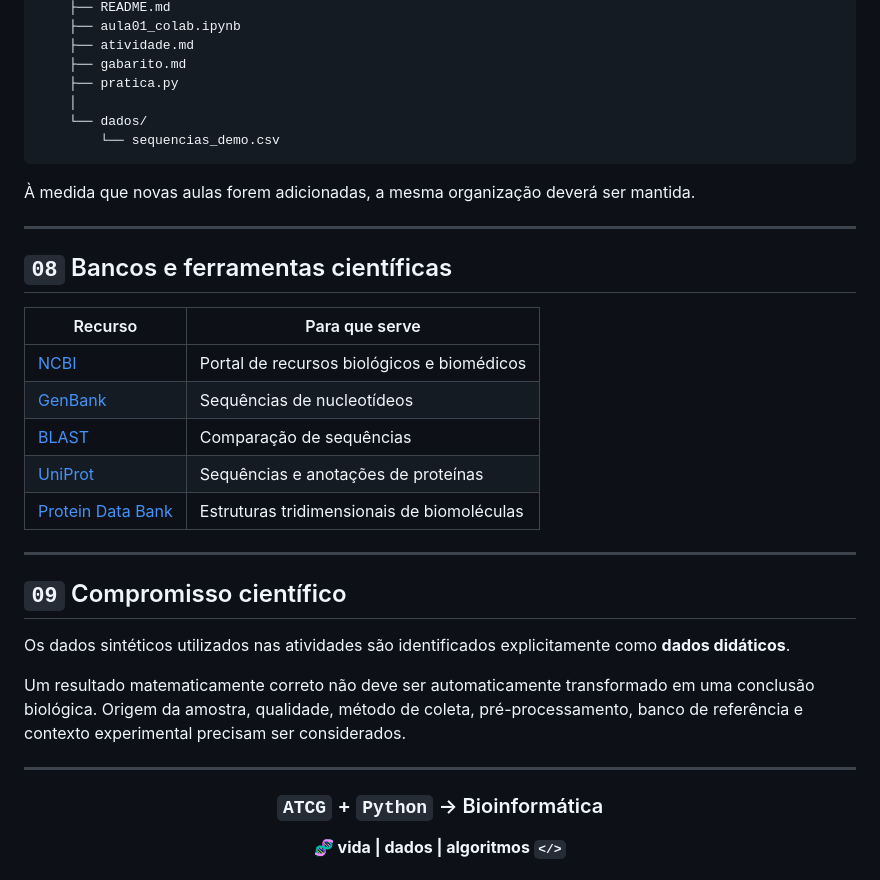
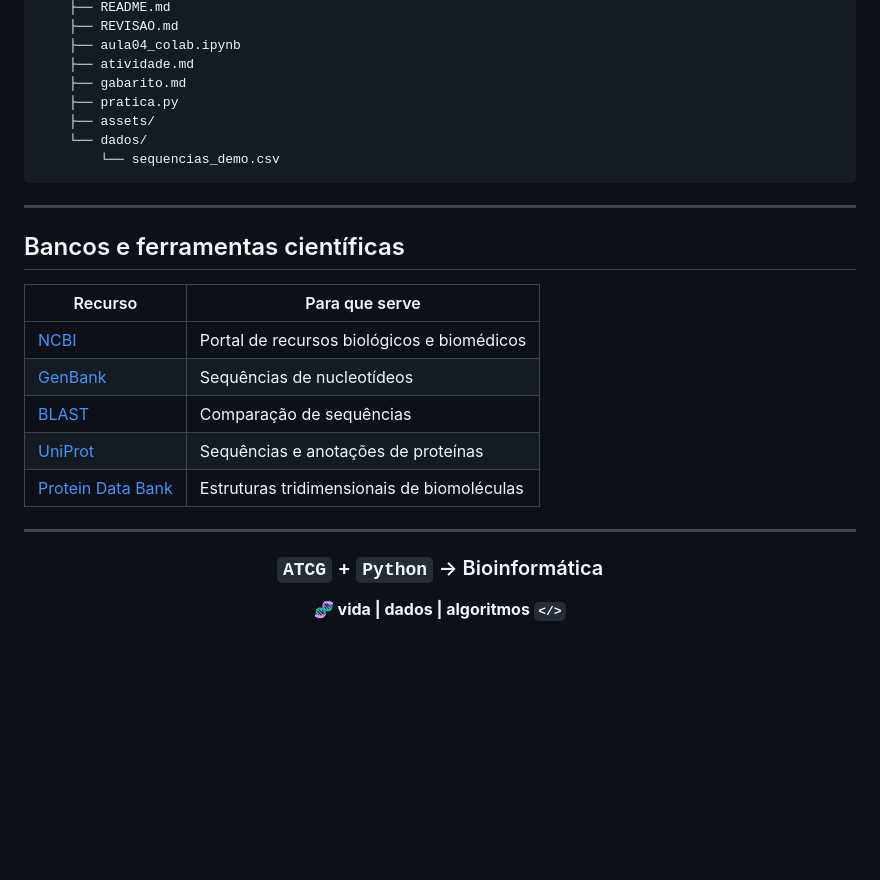
Before and after one commit to deniaulainfead23/bioinformatica, a Markdown page: README.md, the part around one of its changes. Drawn GitHub-style; blank space fills up the shorter version.

````diff
--- a/README.md
+++ b/README.md
@@ -135,18 +168,17 @@ bioinformatica/
     ├── README.md
-    ├── aula01_colab.ipynb
+    ├── REVISAO.md
+    ├── aula04_colab.ipynb
     ├── atividade.md
     ├── gabarito.md
     ├── pratica.py
-    │
+    ├── assets/
     └── dados/
         └── sequencias_demo.csv
 ```
 
-À medida que novas aulas forem adicionadas, a mesma organização deverá ser mantida.
-
 ---
 
-## `08` Bancos e ferramentas científicas
+## Bancos e ferramentas científicas
 
 | Recurso | Para que serve |
 |---|---|
@@ -158,14 +190,6 @@ bioinformatica/
 
 ---
 
-## `09` Compromisso científico
-
-Os dados sintéticos utilizados nas atividades são identificados explicitamente como **dados didáticos**.
-
-Um resultado matematicamente correto não deve ser automaticamente transformado em uma conclusão biológica. Origem da amostra, qualidade, método de coleta, pré-processamento, banco de referência e contexto experimental precisam ser considerados.
-
----
-
 <div align="center">
 
 ### `ATCG` + `Python` → Bioinformática
````
Also changed, not shown: other parts of README.md (+104 -71 lines).
